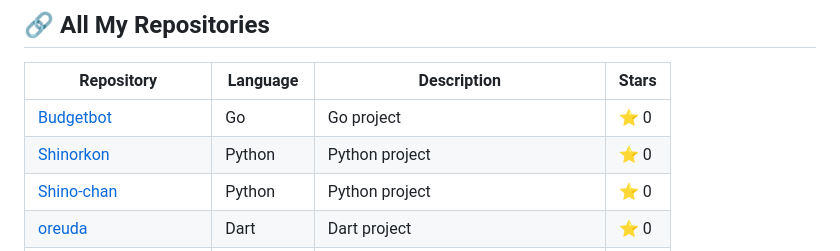
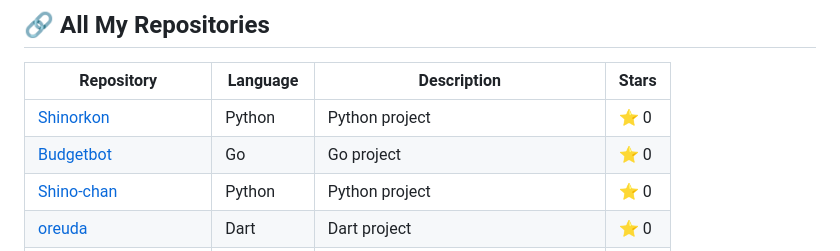
Before and after one commit to Shinorkon/Shinorkon, a Markdown page: README.md, the part around the change. GitHub-like rendering.

Commit message:
Auto-update README with latest repository information

```diff
--- a/README.md
+++ b/README.md
@@ -80,8 +80,8 @@ Python practical test showcasing problem-solving skills.
 
 | Repository | Language | Description | Stars |
 |------------|----------|-------------|-------|
+| [Shinorkon](https://github.com/Shinorkon/Shinorkon) | Python | Python project | ⭐ 0 |
 | [Budgetbot](https://github.com/Shinorkon/Budgetbot) | Go | Go project | ⭐ 0 |
-| [Shinorkon](https://github.com/Shinorkon/Shinorkon) | Python | Python project | ⭐ 0 |
 | [Shino-chan](https://github.com/Shinorkon/Shino-chan) | Python | Python project | ⭐ 0 |
 | [oreuda](https://github.com/Shinorkon/oreuda) | Dart | Dart project | ⭐ 0 |
 | [budget-tracker](https://github.com/Shinorkon/budget-tracker) | Dart | Dart project | ⭐ 0 |
```
